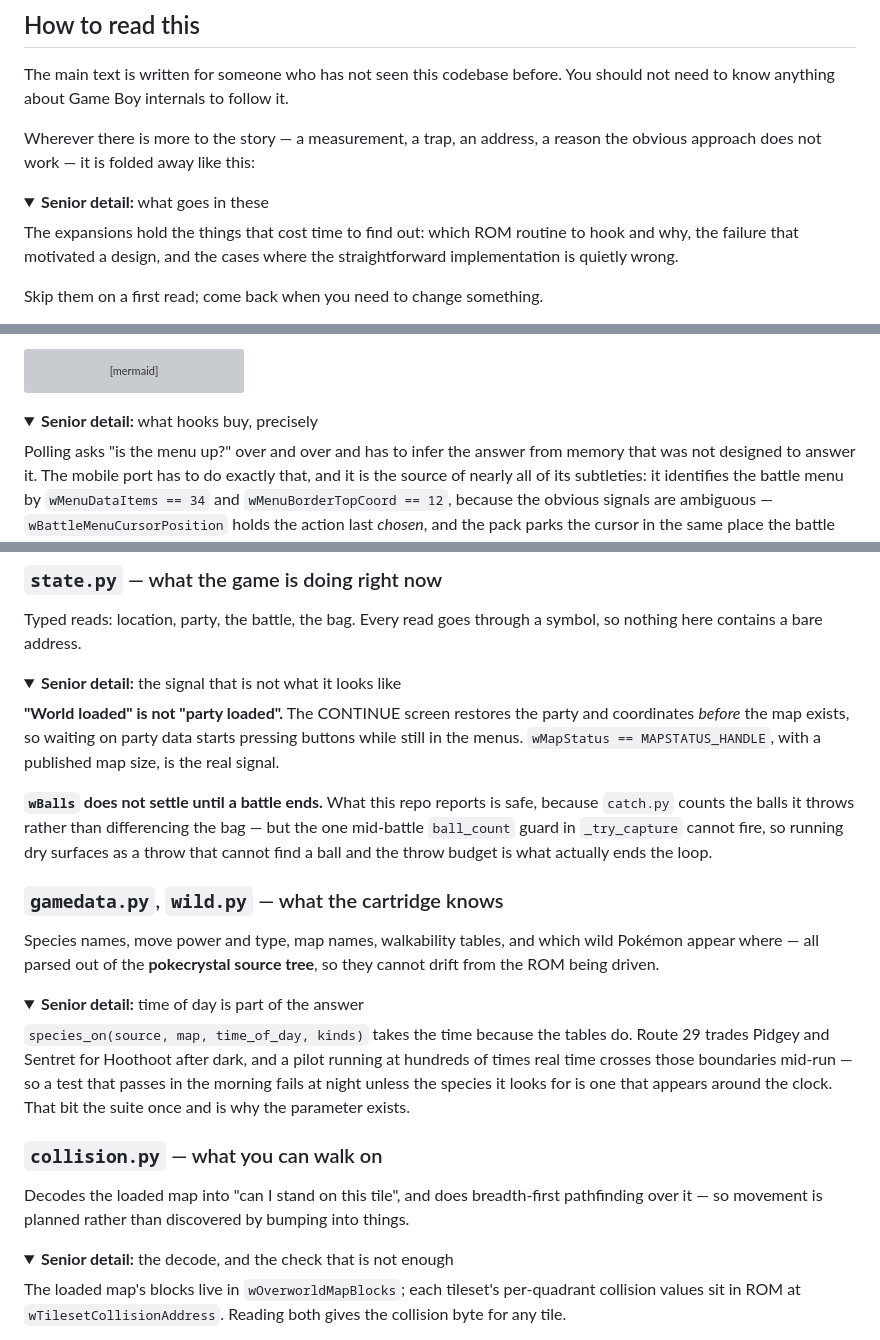
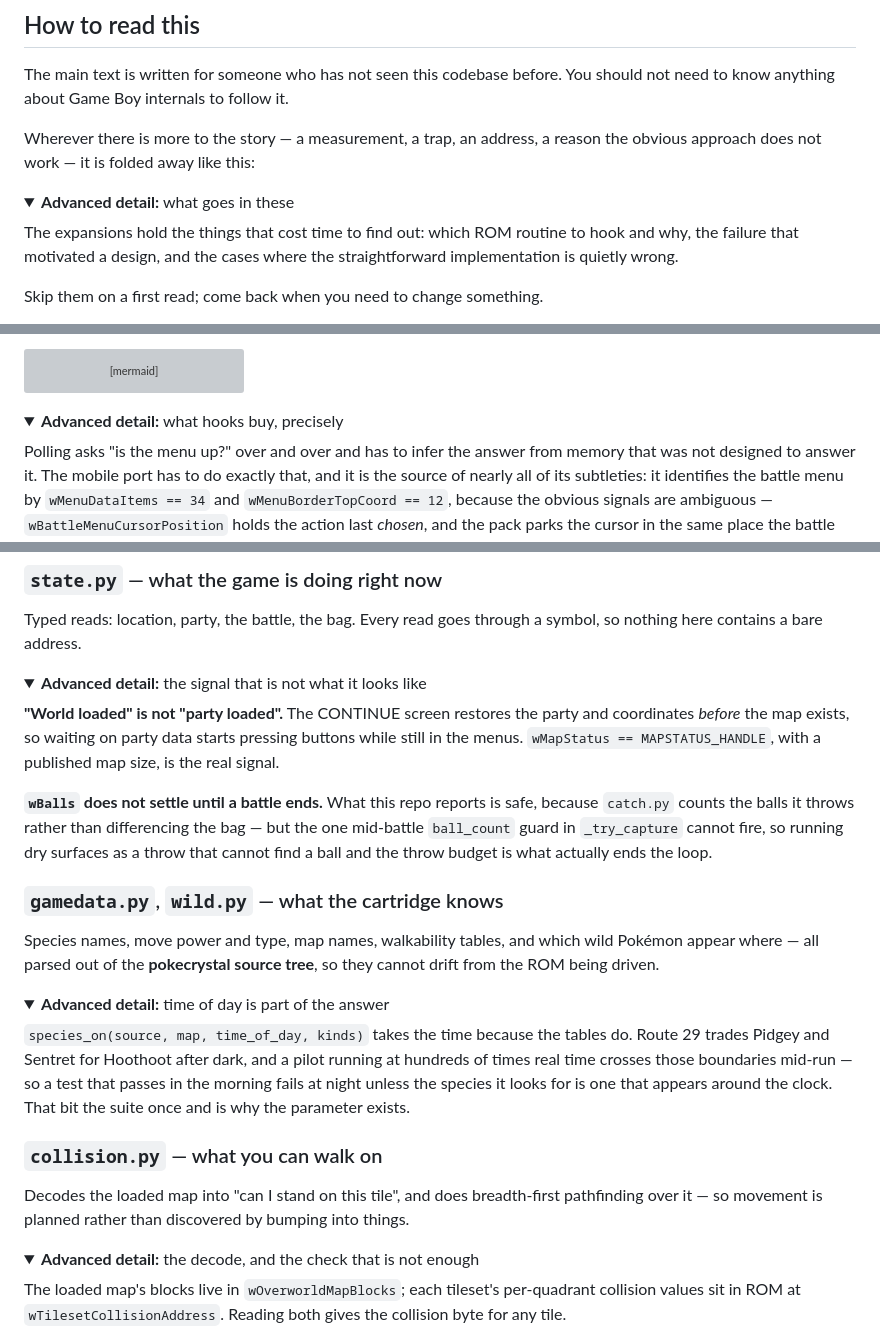
Before and after one commit to minormending/crystal-pilot, a Markdown page: docs/CODE.md, 3 parts joined by grey strips. Rendered like a GitHub page; folded sections open; grey boxes are pictures that could not be loaded.

````diff
--- a/docs/CODE.md
+++ b/docs/CODE.md
@@ -12,7 +12,7 @@ Wherever there is more to the story — a measurement, a trap, an address, a
 reason the obvious approach does not work — it is folded away like this:
 
 <details>
-<summary><b>Senior detail:</b> what goes in these</summary>
+<summary><b>Advanced detail:</b> what goes in these</summary>
 
 The expansions hold the things that cost time to find out: which ROM routine to
 hook and why, the failure that motivated a design, and the cases where the
@@ -77,7 +77,7 @@ flowchart LR
 ```
 
 <details>
-<summary><b>Senior detail:</b> what hooks buy, precisely</summary>
+<summary><b>Advanced detail:</b> what hooks buy, precisely</summary>
 
 Polling asks "is the menu up?" over and over and has to infer the answer from
 memory that was not designed to answer it. The mobile port has to do exactly
@@ -224,7 +224,7 @@ Typed reads: location, party, the battle, the bag. Every read goes through a
 symbol, so nothing here contains a bare address.
 
 <details>
-<summary><b>Senior detail:</b> the signal that is not what it looks like</summary>
+<summary><b>Advanced detail:</b> the signal that is not what it looks like</summary>
 
 **"World loaded" is not "party loaded".** The CONTINUE screen restores the party
 and coordinates *before* the map exists, so waiting on party data starts pressing
@@ -248,7 +248,7 @@ wild Pokémon appear where — all parsed out of the **pokecrystal source tree**
 so they cannot drift from the ROM being driven.
 
 <details>
-<summary><b>Senior detail:</b> time of day is part of the answer</summary>
+<summary><b>Advanced detail:</b> time of day is part of the answer</summary>
 
 `species_on(source, map, time_of_day, kinds)` takes the time because the tables
 do. Route 29 trades Pidgey and Sentret for Hoothoot after dark, and a pilot
@@ -268,7 +268,7 @@ pathfinding over it — so movement is planned rather than discovered by bumping
 into things.
 
 <details>
-<summary><b>Senior detail:</b> the decode, and the check that is not enough</summary>
+<summary><b>Advanced detail:</b> the decode, and the check that is not enough</summary>
 
 The loaded map's blocks live in `wOverworldMapBlocks`; each tileset's
 per-quadrant collision values sit in ROM at `wTilesetCollisionAddress`. Reading
````
Also changed, not shown: other parts of docs/CODE.md (+11 -11 lines), README.md (+1 -1 lines).
